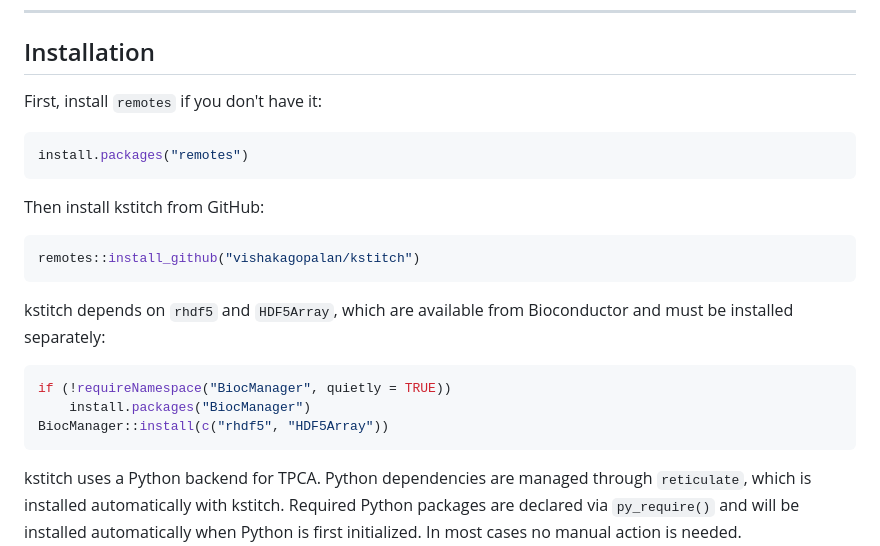
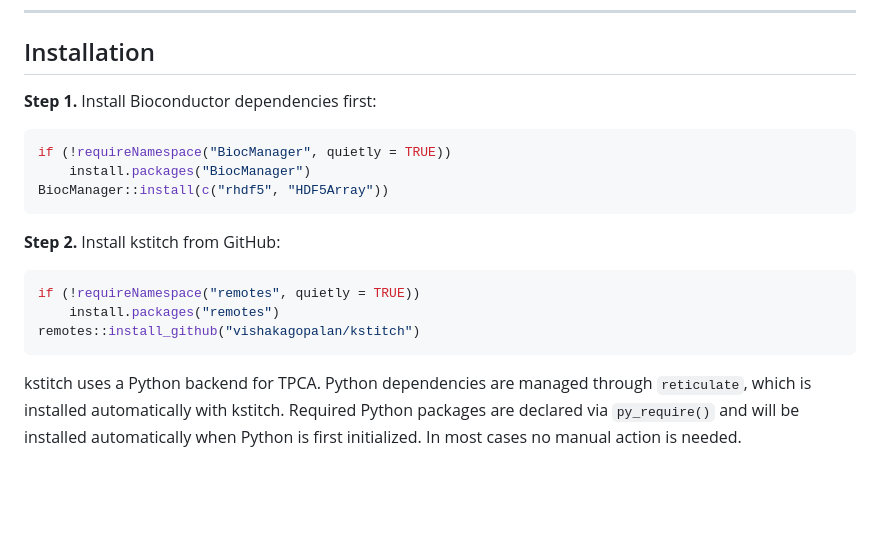
Before and after one commit to vishakagopalan/kstitch, a Markdown page: README.md, the part around the change. Rendered like a GitHub page; blank space fills up the shorter version.

Commit message:
reformat README.md to emphasize BiocManager installs before kstitch install

````diff
--- a/README.md
+++ b/README.md
@@ -55,24 +55,20 @@ The resulting canonical shape projections (CSPs), canonical expression projectio
 
 ## Installation
 
-First, install `remotes` if you don't have it:
-
-```r
-install.packages("remotes")
-```
-
-Then install kstitch from GitHub:
-
-```r
-remotes::install_github("vishakagopalan/kstitch")
-```
-
-kstitch depends on `rhdf5` and `HDF5Array`, which are available from Bioconductor and must be installed separately:
+**Step 1.** Install Bioconductor dependencies first:
 
 ```r
 if (!requireNamespace("BiocManager", quietly = TRUE))
     install.packages("BiocManager")
 BiocManager::install(c("rhdf5", "HDF5Array"))
+```
+
+**Step 2.** Install kstitch from GitHub:
+
+```r
+if (!requireNamespace("remotes", quietly = TRUE))
+    install.packages("remotes")
+remotes::install_github("vishakagopalan/kstitch")
 ```
 
 kstitch uses a Python backend for TPCA. Python dependencies are managed through `reticulate`, which is installed automatically with kstitch. Required Python packages are declared via `py_require()` and will be installed automatically when Python is first initialized. In most cases no manual action is needed.
````
